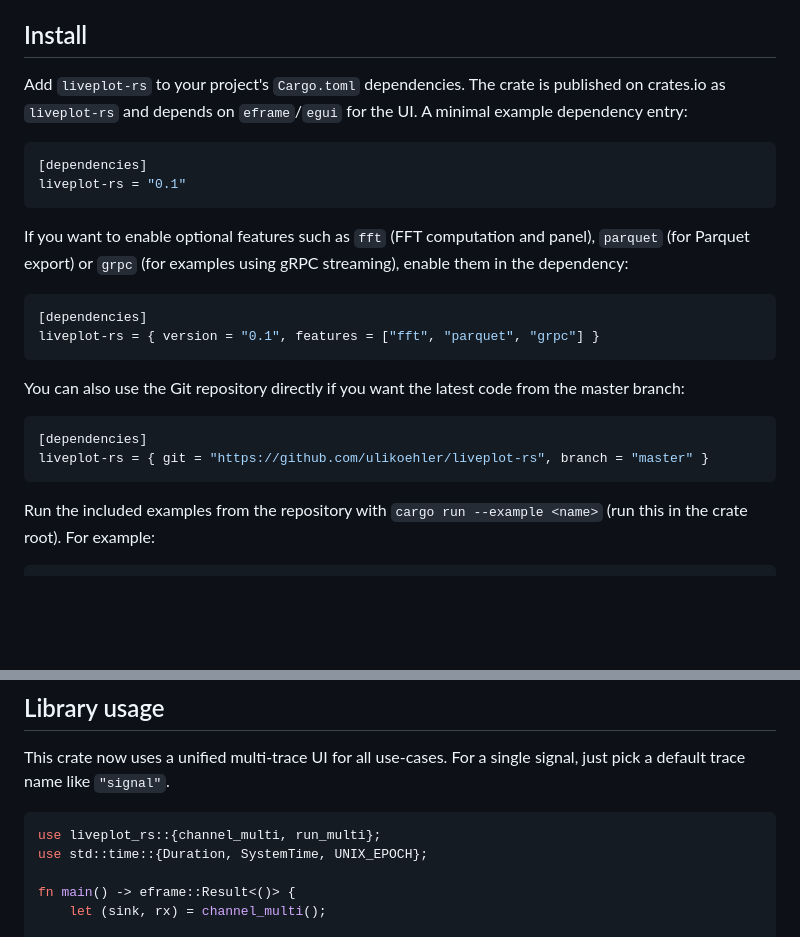
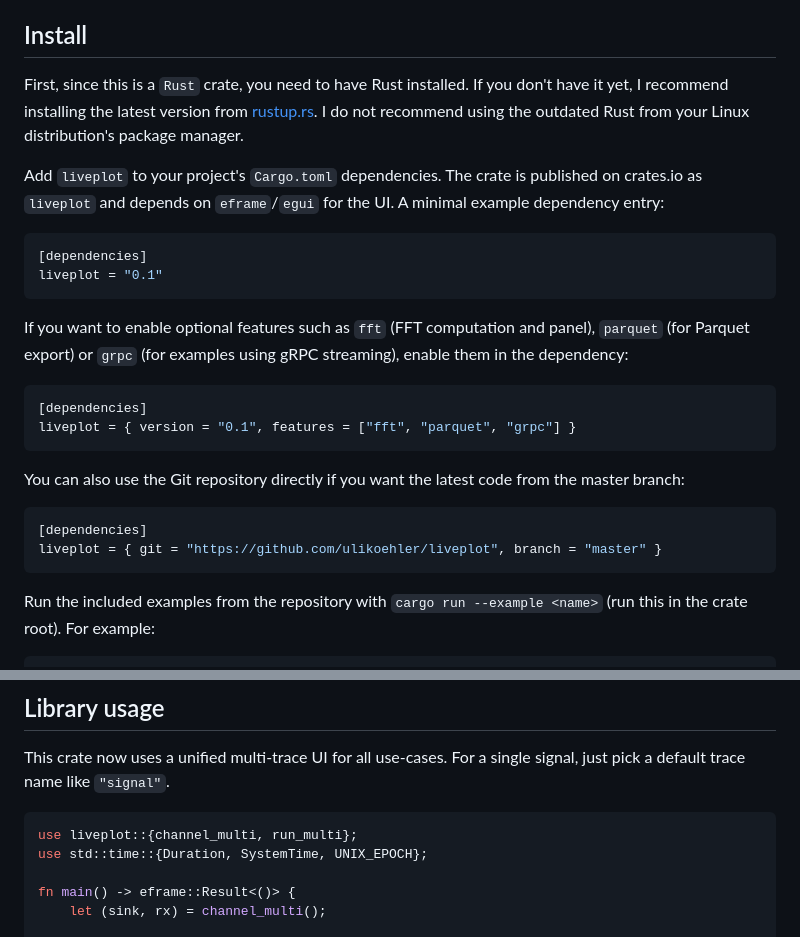
Before and after one commit to ulikoehler/liveplot-rs, a Markdown page: README.md, 2 parts joined by grey strips. Rendered like a GitHub page; blank space fills up the shorter version.

Commit message:
Rename liveplot-rs to liveplot

````diff
--- a/README.md
+++ b/README.md
@@ -60,25 +60,27 @@ Pan with the left mouse, use box-zoom with right drag, and reset the view from t
 
 ## Install
 
-Add `liveplot-rs` to your project's `Cargo.toml` dependencies. The crate is published on crates.io as `liveplot-rs` and depends on `eframe`/`egui` for the UI. A minimal example dependency entry:
+First, since this is a `Rust` crate, you need to have Rust installed. If you don't have it yet, I recommend installing the latest version from [rustup.rs](https://rustup.rs/). I do not recommend using the outdated Rust from your Linux distribution's package manager.
+
+Add `liveplot` to your project's `Cargo.toml` dependencies. The crate is published on crates.io as `liveplot` and depends on `eframe`/`egui` for the UI. A minimal example dependency entry:
 
 ```toml
 [dependencies]
-liveplot-rs = "0.1"
+liveplot = "0.1"
 ```
 
 If you want to enable optional features such as `fft` (FFT computation and panel), `parquet` (for Parquet export) or `grpc` (for examples using gRPC streaming), enable them in the dependency:
 
 ```toml
 [dependencies]
-liveplot-rs = { version = "0.1", features = ["fft", "parquet", "grpc"] }
+liveplot = { version = "0.1", features = ["fft", "parquet", "grpc"] }
 ```
 
 You can also use the Git repository directly if you want the latest code from the master branch:
 
 ```toml
 [dependencies]
-liveplot-rs = { git = "https://github.com/ulikoehler/liveplot-rs", branch = "master" }
+liveplot = { git = "https://github.com/ulikoehler/liveplot", branch = "master" }
 ```
 
 Run the included examples from the repository with `cargo run --example <name>` (run this in the crate root). For example:
@@ -109,7 +111,7 @@ When the `fft` feature is disabled (default), the UI won’t show the “Show FF
 This crate now uses a unified multi-trace UI for all use-cases. For a single signal, just pick a default trace name like `"signal"`.
 
 ```rust
-use liveplot_rs::{channel_multi, run_multi};
+use liveplot::{channel_multi, run_multi};
 use std::time::{Duration, SystemTime, UNIX_EPOCH};
 
 fn main() -> eframe::Result<()> {
````
Also changed, not shown: other parts of README.md (+3 -3 lines), docs/liveplot point and slope.png (renamed from docs/liveplot-rs point and slope.png), docs/liveplot screenshot.png (renamed from docs/liveplot-rs screenshot.png), 6 other files.
